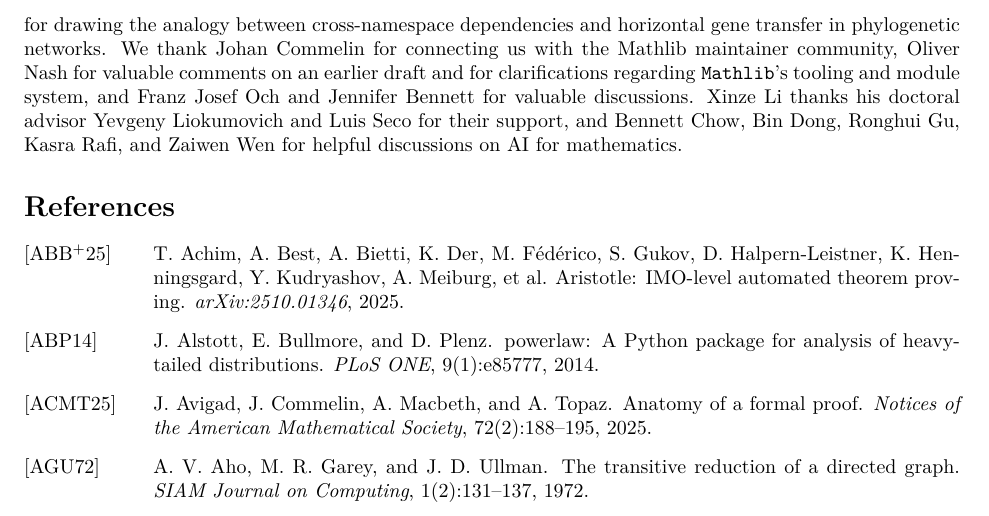
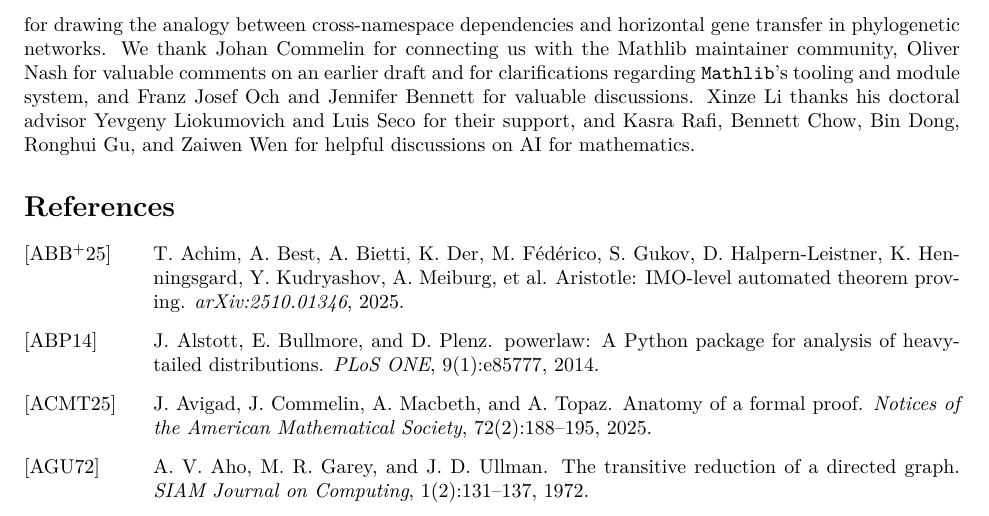
Before and after one commit to MathNetwork/MathlibGraph, a LaTeX paper (paper/main.tex): part of page 11 of 66, cut so that both start at the same text. Compiled offline with pdfLaTeX.

Commit message:
Reorder acknowledgement names: move Kasra Rafi first
Co-Authored-By: Claude Opus 4.6 (1M context) <noreply@anthropic.com>

```diff
--- a/paper/main.tex
+++ b/paper/main.tex
@@ -30,7 +30,7 @@ By proposing network-theoretic methods as a mode of inquiry for formalized mathe
 \input{sections/main/conclusion}
 
 \paragraph{Acknowledgements.}
-We thank Leonardo de Moura for facilitating the collaboration that led to this work, and for valuable feedback and discussions. We are grateful to Ginestra Bianconi for insightful feedback and for drawing the analogy between cross-namespace dependencies and horizontal gene transfer in phylogenetic networks. We thank Johan Commelin for connecting us with the Mathlib maintainer community, Oliver Nash for valuable comments on an earlier draft and for clarifications regarding \texttt{Mathlib}'s tooling and module system, and Franz Josef Och and Jennifer Bennett for valuable discussions. Xinze Li thanks his doctoral advisor Yevgeny Liokumovich and Luis Seco for their support, and Bennett Chow, Bin Dong, Ronghui Gu, Kasra Rafi, and Zaiwen Wen for helpful discussions on AI for mathematics.
+We thank Leonardo de Moura for facilitating the collaboration that led to this work, and for valuable feedback and discussions. We are grateful to Ginestra Bianconi for insightful feedback and for drawing the analogy between cross-namespace dependencies and horizontal gene transfer in phylogenetic networks. We thank Johan Commelin for connecting us with the Mathlib maintainer community, Oliver Nash for valuable comments on an earlier draft and for clarifications regarding \texttt{Mathlib}'s tooling and module system, and Franz Josef Och and Jennifer Bennett for valuable discussions. Xinze Li thanks his doctoral advisor Yevgeny Liokumovich and Luis Seco for their support, and Kasra Rafi, Bennett Chow, Bin Dong, Ronghui Gu, and Zaiwen Wen for helpful discussions on AI for mathematics.
 
 %\clearpage
 \bibliographystyle{alpha}
```
